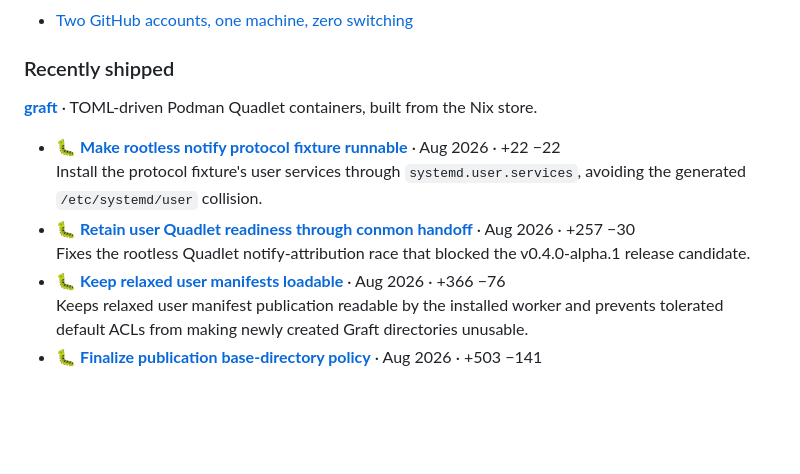
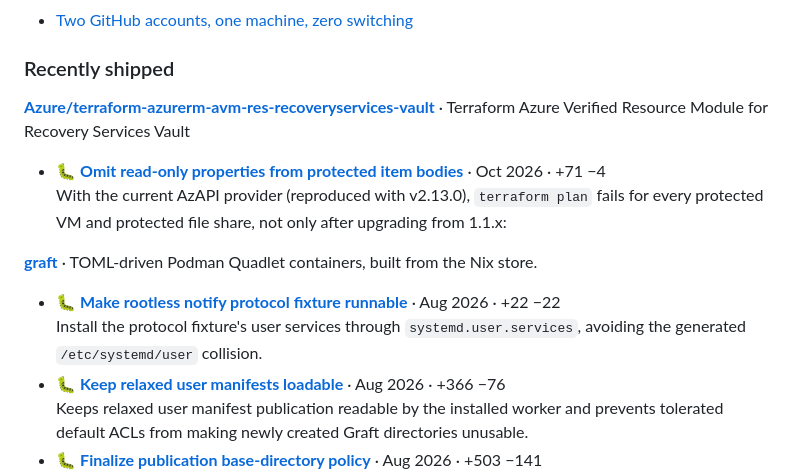
Before and after one commit to Patrick-Kappen/Patrick-Kappen, a Markdown page: README.md, the part around the change. Rendered like a GitHub page; blank space fills up the shorter version.

Commit message:
chore(profile): refresh generated README section

```diff
--- a/README.md
+++ b/README.md
@@ -82,12 +82,15 @@ _Last changed Oct 2026._
 
 ### Recently shipped
 
+**[Azure/terraform-azurerm-avm-res-recoveryservices-vault](https://github.com/Azure/terraform-azurerm-avm-res-recoveryservices-vault)** · Terraform Azure Verified Resource Module for Recovery Services Vault
+
+- 🐛 **[Omit read-only properties from protected item bodies](https://github.com/Azure/terraform-azurerm-avm-res-recoveryservices-vault/pull/271)** · Oct 2026 · +71 −4\
+  With the current AzAPI provider (reproduced with v2.13.0), `terraform plan` fails for every protected VM and protected file share, not only after upgrading from 1.1.x:
+
 **[graft](https://github.com/Patrick-Kappen/graft)** · TOML-driven Podman Quadlet containers, built from the Nix store.
 
 - 🐛 **[Make rootless notify protocol fixture runnable](https://github.com/Patrick-Kappen/graft/pull/367)** · Aug 2026 · +22 −22\
   Install the protocol fixture's user services through `systemd.user.services`, avoiding the generated `/etc/systemd/user` collision.
-- 🐛 **[Retain user Quadlet readiness through conmon handoff](https://github.com/Patrick-Kappen/graft/pull/366)** · Aug 2026 · +257 −30\
-  Fixes the rootless Quadlet notify-attribution race that blocked the v0.4.0-alpha.1 release candidate.
 - 🐛 **[Keep relaxed user manifests loadable](https://github.com/Patrick-Kappen/graft/pull/357)** · Aug 2026 · +366 −76\
   Keeps relaxed user manifest publication readable by the installed worker and prevents tolerated default ACLs from making newly created Graft directories unusable.
 - 🐛 **[Finalize publication base-directory policy](https://github.com/Patrick-Kappen/graft/pull/355)** · Aug 2026 · +503 −141\
```
